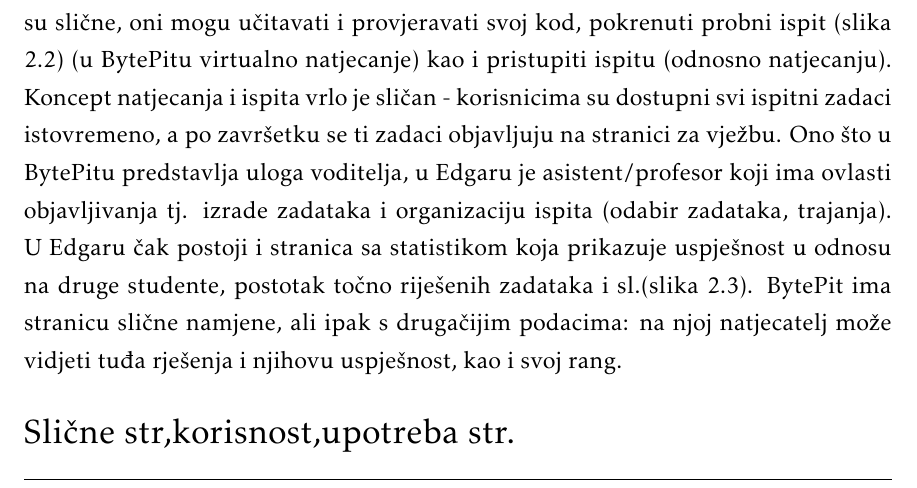
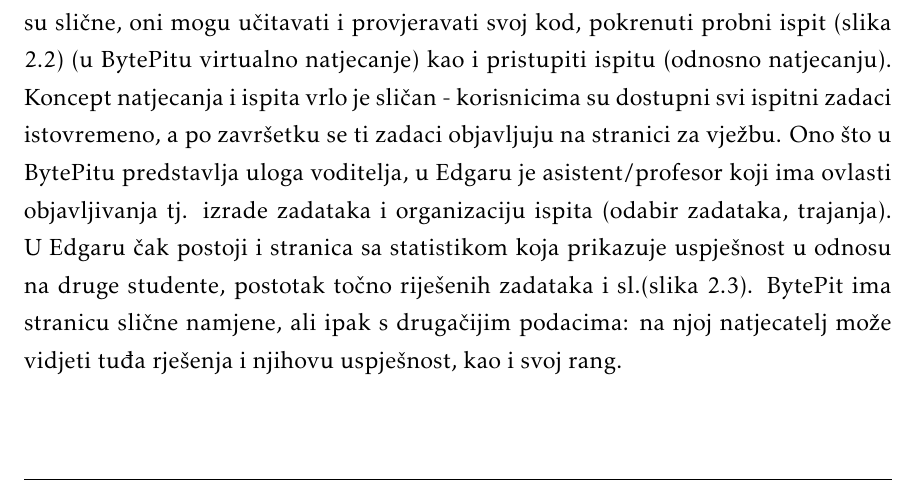
Before and after one commit to filipm55/KoderKolege, a LaTeX document (dokumentacija/PROGI_ProjektnaDokumentacija.tex, which reads dokumentacija/Opis_projektnog_zadatka.tex): part of page 8 of 37, cut so that both start at the same text. Compiled offline with pdfLaTeX.

Commit message:
obrisani neki viskovi

```diff
--- a/dokumentacija/Opis_projektnog_zadatka.tex
+++ b/dokumentacija/Opis_projektnog_zadatka.tex
@@ -48,7 +48,6 @@
 		Ono što u BytePitu predstavlja uloga voditelja, u Edgaru je asistent/profesor koji ima ovlasti objavljivanja tj. izrade zadataka i organizaciju ispita (odabir zadataka, trajanja). U Edgaru čak postoji i stranica sa statistikom koja prikazuje uspješnost u odnosu na druge studente, postotak točno riješenih zadataka i sl.(slika  \ref{fig:stats}). BytePit ima stranicu slične namjene, ali ipak s drugačijim podacima: na njoj natjecatelj može vidjeti tuđa rješenja i njihovu uspješnost, kao i svoj rang.	\\
 
 
-		\noindent{\Large {Slične str,korisnost,upotreba str.}}\\
 			%unos slike
 
 
```
